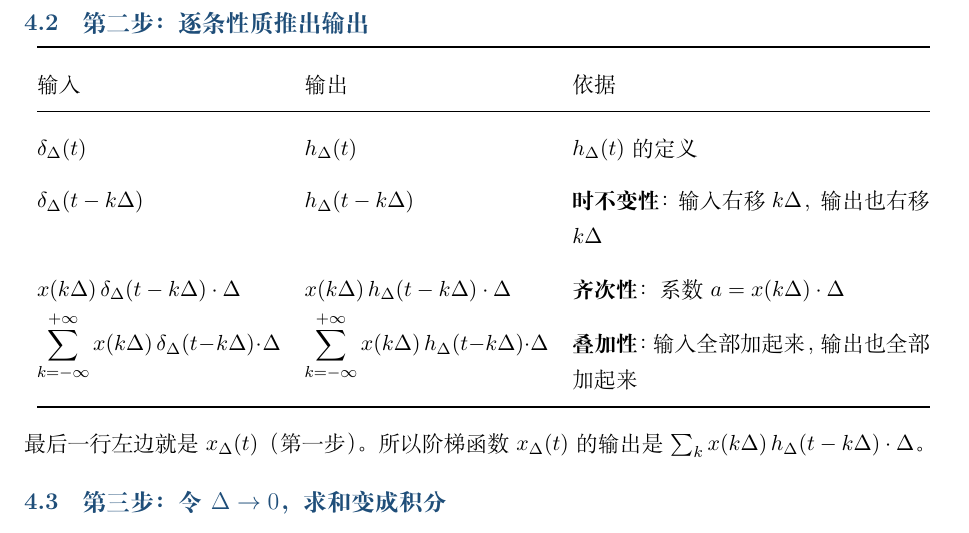
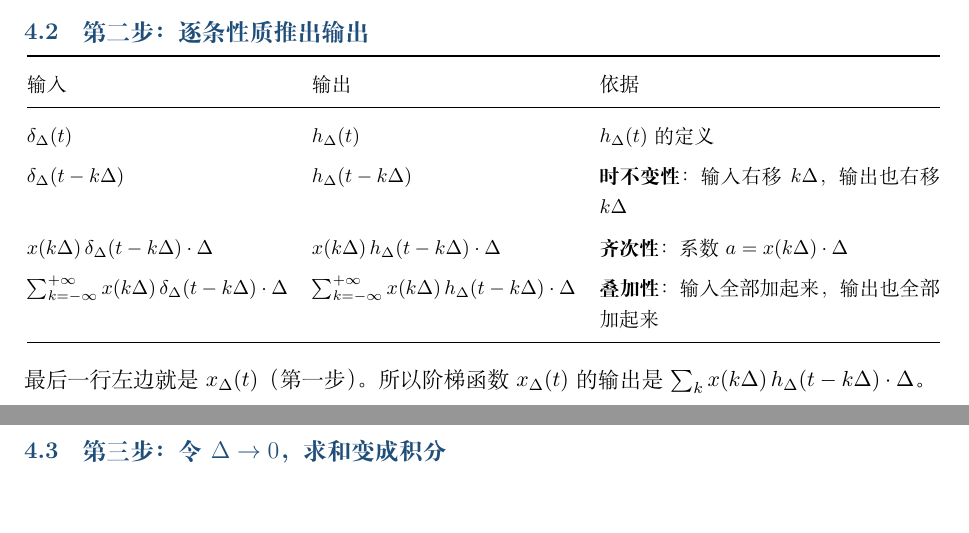
Before and after one commit to xiaerfei/ImageProcessing-Playground, a LaTeX document (Documents/06-Signal/2022浙江大学信号与系统-胡浩基老师/05-连续LTI系统卷积公式推导.tex): part of page 11 of 13 before the commit and two parts of pages 10 and 11 of 13 after it, the two joined at a grey line, cut so that both start at the same text. Compiled offline with XeLaTeX; a missing font is replaced by an installed copy or a similar font.

Commit message:
docs: 「连续 LTI 系统卷积公式推导」缩小 4.2 节表格（小号字、行距 1.3、求和号改行内写法、前两列自适应宽度），去掉标题前的 needspace，4.2 节不再被推到下一页
Co-Authored-By: Claude Opus 5.5 <noreply@anthropic.com>

```diff
--- a/Documents/06-Signal/2022浙江大学信号与系统-胡浩基老师/05-连续LTI系统卷积公式推导.tex
+++ b/Documents/06-Signal/2022浙江大学信号与系统-胡浩基老师/05-连续LTI系统卷积公式推导.tex
@@ -696,18 +696,18 @@ $t=1.0$ 时 $\frac t\Delta=2$，范围 $1<k\le2$：$k=1$ 不满足（左端不
 \lim_{\Delta\to0}x_\Delta(t)=x(t).
 \]
 
-\needspace{16\baselineskip}
 \subsection{第二步：逐条性质推出输出}
 \begin{center}
-\renewcommand{\arraystretch}{1.5}
-\begin{tabular}{@{}p{4.3cm}p{4.3cm}p{6.3cm}@{}}
+\small
+\renewcommand{\arraystretch}{1.3}
+\begin{tabular}{@{}llp{6.0cm}@{}}
 \toprule
 输入 & 输出 & 依据\\
 \midrule
 $\delta_\Delta(t)$ & $h_\Delta(t)$ & $h_\Delta(t)$ 的定义\\
 $\delta_\Delta(t-k\Delta)$ & $h_\Delta(t-k\Delta)$ & \textbf{时不变性}：输入右移 $k\Delta$，输出也右移 $k\Delta$\\
 $x(k\Delta)\,\delta_\Delta(t-k\Delta)\cdot\Delta$ & $x(k\Delta)\,h_\Delta(t-k\Delta)\cdot\Delta$ & \textbf{齐次性}：系数 $a=x(k\Delta)\cdot\Delta$\\
-$\displaystyle\sum_{k=-\infty}^{+\infty}x(k\Delta)\,\delta_\Delta(t-k\Delta)\cdot\Delta$ & $\displaystyle\sum_{k=-\infty}^{+\infty}x(k\Delta)\,h_\Delta(t-k\Delta)\cdot\Delta$ & \textbf{叠加性}：输入全部加起来，输出也全部加起来\\
+$\sum_{k=-\infty}^{+\infty}x(k\Delta)\,\delta_\Delta(t-k\Delta)\cdot\Delta$ & $\sum_{k=-\infty}^{+\infty}x(k\Delta)\,h_\Delta(t-k\Delta)\cdot\Delta$ & \textbf{叠加性}：输入全部加起来，输出也全部加起来\\
 \bottomrule
 \end{tabular}
 \end{center}
```
